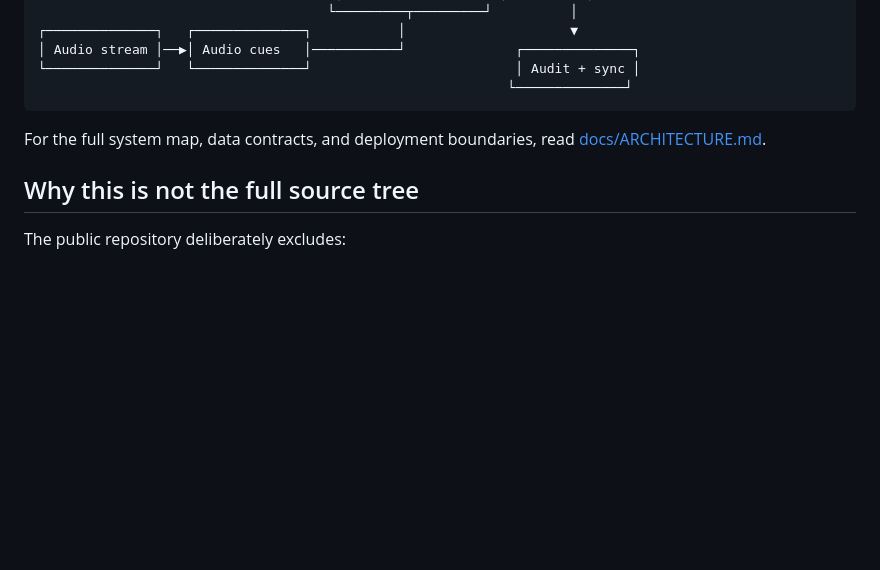
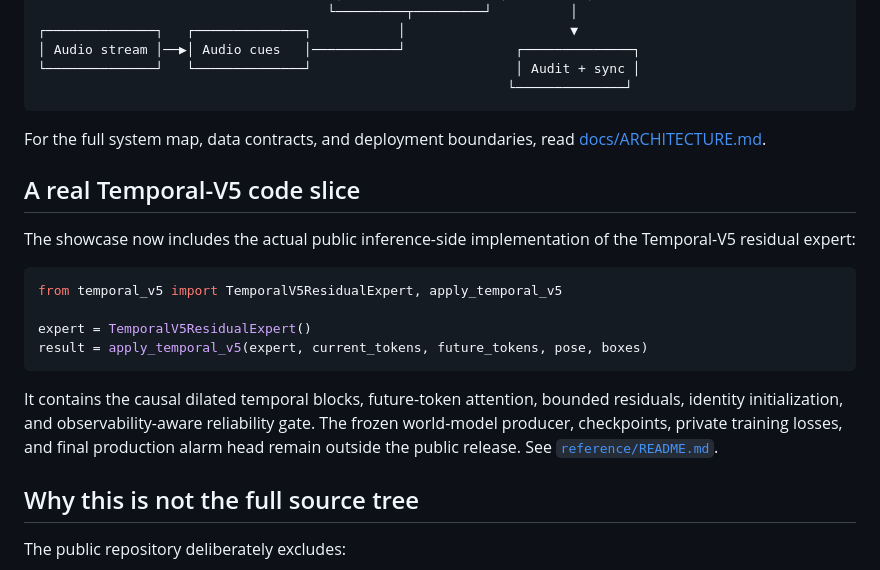
Before and after one commit to hanfeny7/world-pose-fall-intelligence, a Markdown page: README.md, the part around the change. GitHub-like rendering; blank space fills up the shorter version.

Commit message:
Publish Temporal-V5 reference code (README.md)

````diff
--- a/README.md
+++ b/README.md
@@ -114,6 +114,19 @@ The [full results gallery](docs/RESULTS.md) contains additional scenes across mu
 
 For the full system map, data contracts, and deployment boundaries, read [docs/ARCHITECTURE.md](docs/ARCHITECTURE.md).
 
+## A real Temporal-V5 code slice
+
+The showcase now includes the actual public inference-side implementation of the Temporal-V5 residual expert:
+
+```python
+from temporal_v5 import TemporalV5ResidualExpert, apply_temporal_v5
+
+expert = TemporalV5ResidualExpert()
+result = apply_temporal_v5(expert, current_tokens, future_tokens, pose, boxes)
+```
+
+It contains the causal dilated temporal blocks, future-token attention, bounded residuals, identity initialization, and observability-aware reliability gate. The frozen world-model producer, checkpoints, private training losses, and final production alarm head remain outside the public release. See [`reference/README.md`](reference/README.md).
+
 ## Why this is not the full source tree
 
 The public repository deliberately excludes:
````
